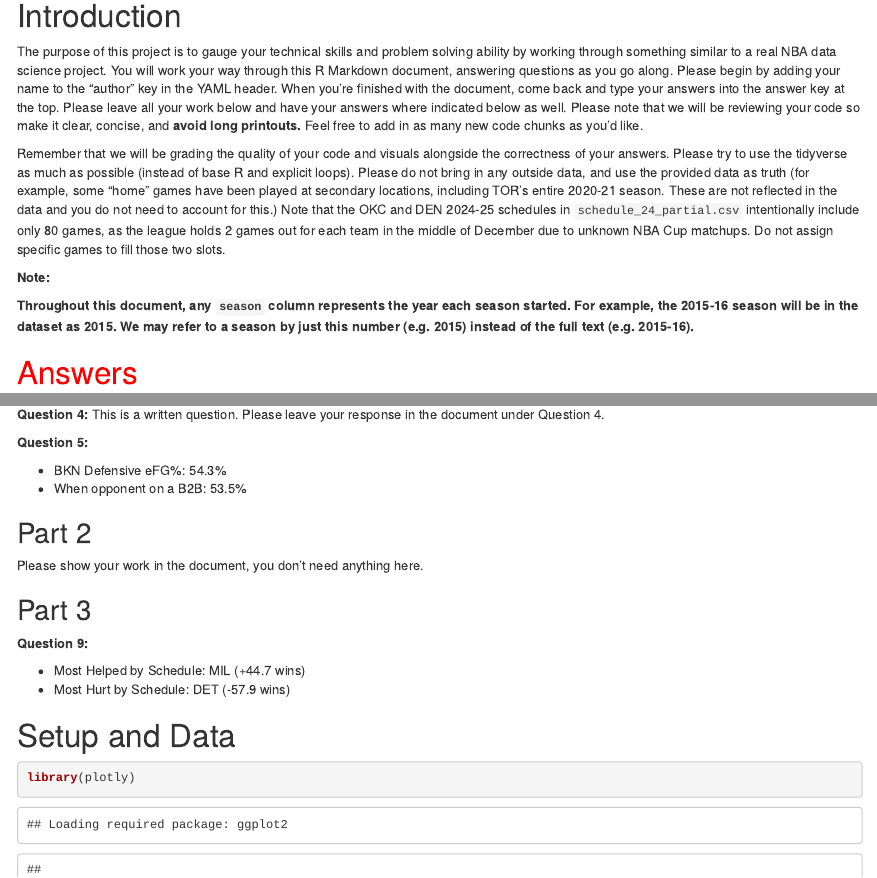
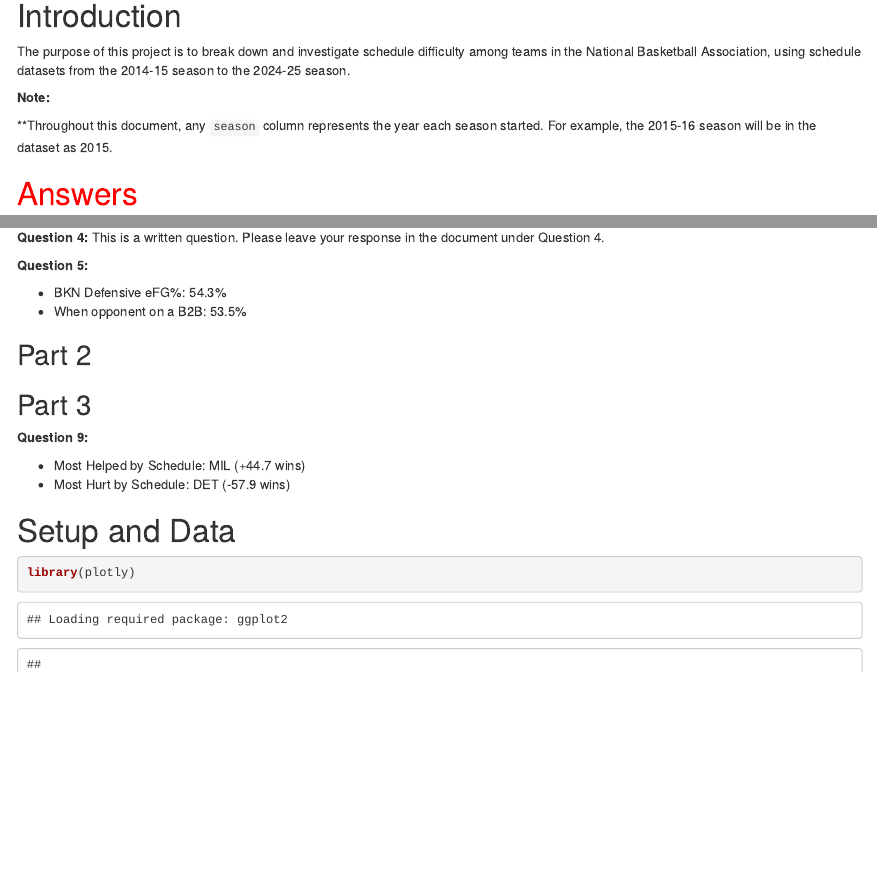
Before and after one commit to aidandreyes/NBA-Schedule-Project, an R Markdown document (schedule_project_template.Rmd): the page in a window 1100 px wide, from 130 px down, and a second part further down, joined at a grey line. Rendered offline with R 4.5, knitr and Pandoc, with nearby package versions; some code elsewhere in the file could not run offline.

Commit message:
R Markdown File

```diff
--- a/schedule_project_template.Rmd
+++ b/schedule_project_template.Rmd
@@ -45,13 +45,11 @@ htmltools::img(src = 'https://cdn.nba.com/logos/nba/1610612760/primary/L/logo.sv
 
 # Introduction
 
-The purpose of this project is to gauge your technical skills and problem solving ability by working through something similar to a real NBA data science project. You will work your way through this R Markdown document, answering questions as you go along. Please begin by adding your name to the "author" key in the YAML header. When you're finished with the document, come back and type your answers into the answer key at the top. Please leave all your work below and have your answers where indicated below as well. Please note that we will be reviewing your code so make it clear, concise, and **avoid long printouts.** Feel free to add in as many new code chunks as you'd like.
-
-Remember that we will be grading the quality of your code and visuals alongside the correctness of your answers. Please try to use the tidyverse as much as possible (instead of base R and explicit loops). Please do not bring in any outside data, and use the provided data as truth (for example, some "home" games have been played at secondary locations, including TOR's entire 2020-21 season. These are not reflected in the data and you do not need to account for this.) Note that the OKC and DEN 2024-25 schedules in `schedule_24_partial.csv` intentionally include only 80 games, as the league holds 2 games out for each team in the middle of December due to unknown NBA Cup matchups. Do not assign specific games to fill those two slots.
+The purpose of this project is to break down and investigate schedule difficulty among teams in the National Basketball Association, using schedule datasets from the 2014-15 season to the 2024-25 season.
 
 **Note:**
 
-**Throughout this document, any `season` column represents the year each season started. For example, the 2015-16 season will be in the dataset as 2015. We may refer to a season by just this number (e.g. 2015) instead of the full text (e.g. 2015-16).**
+**Throughout this document, any `season` column represents the year each season started. For example, the 2015-16 season will be in the dataset as 2015.
 
 <h1 class="red-header">
 
@@ -79,7 +77,6 @@ Answers
 
 ## Part 2
 
-Please show your work in the document, you don't need anything here.
 
 ## Part 3
 
```
